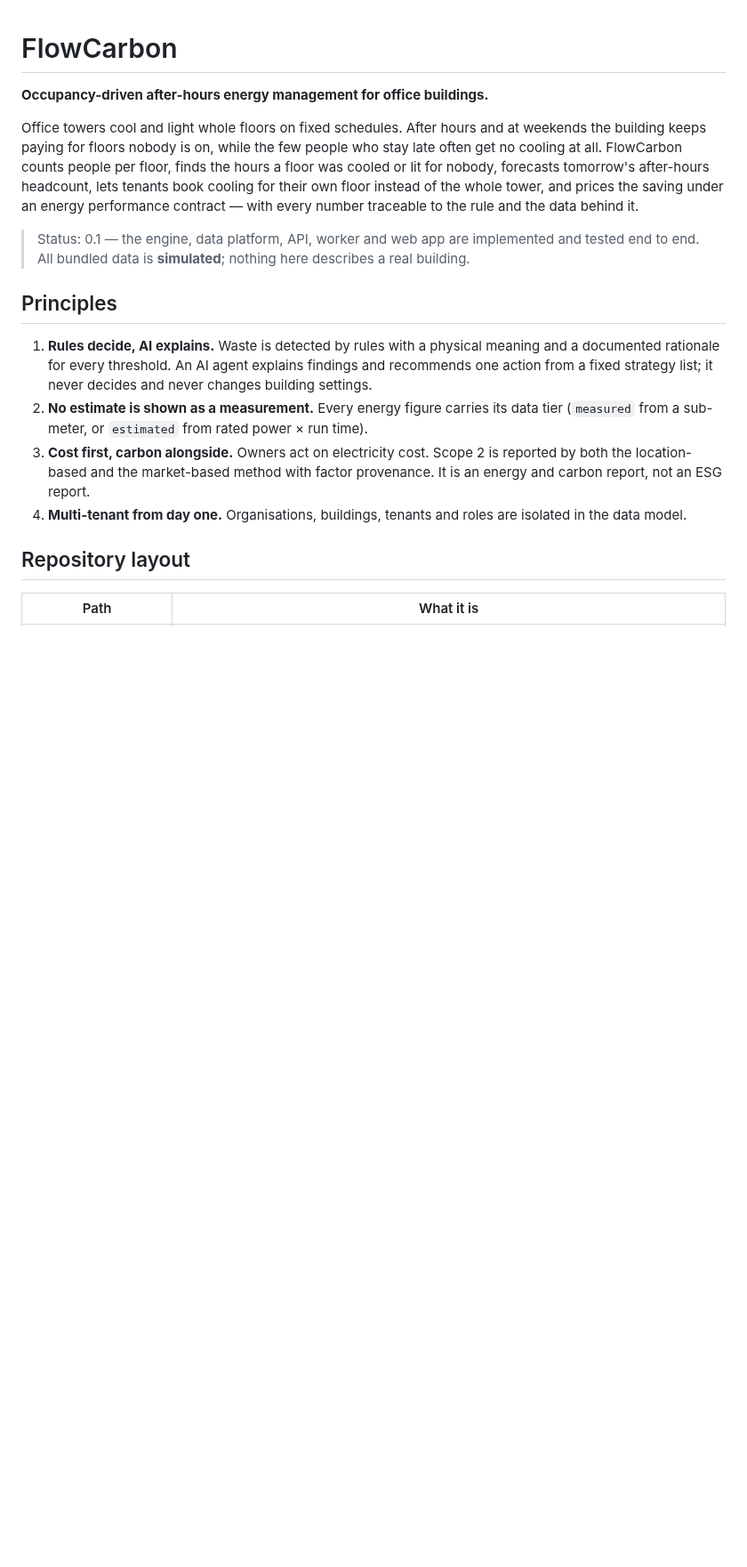
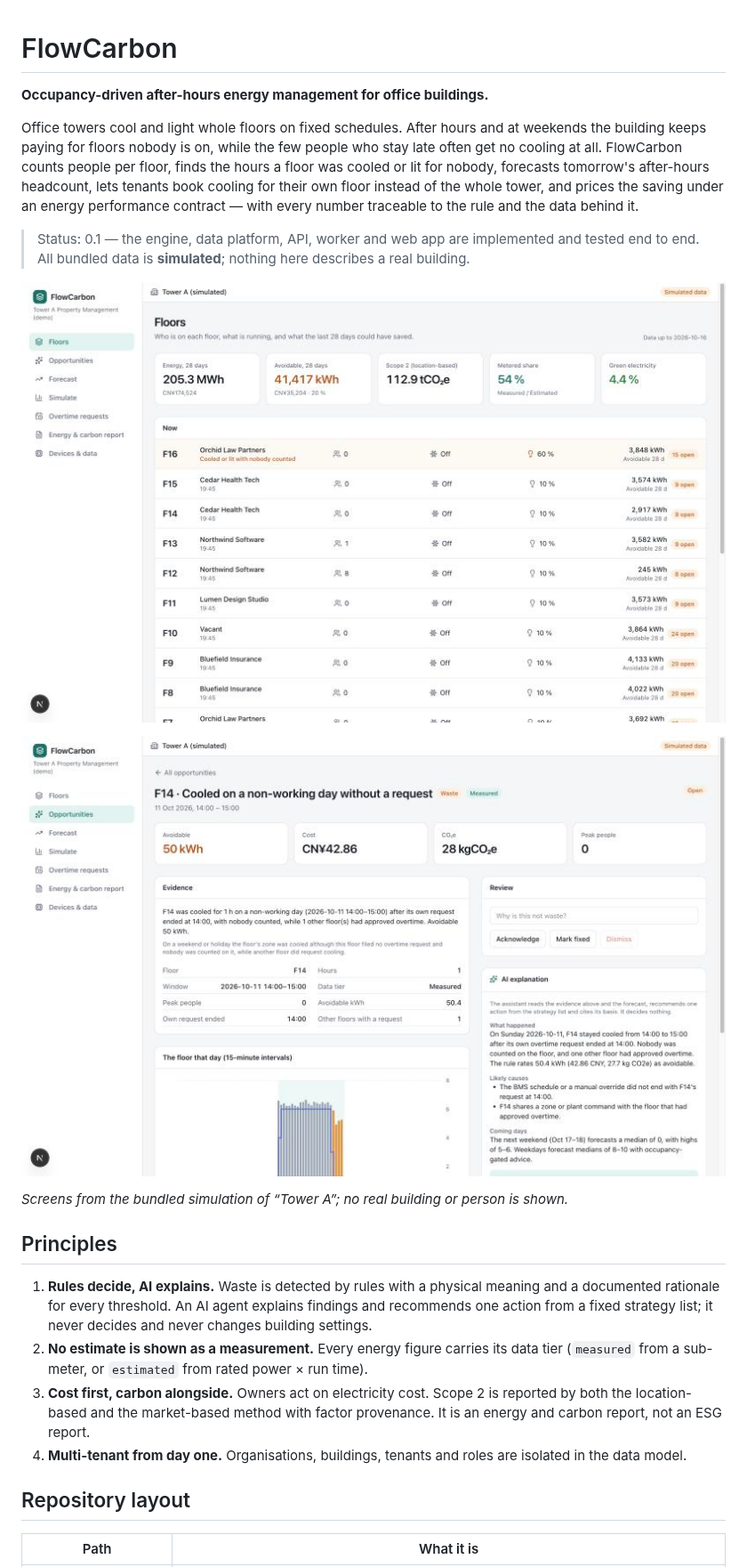
Before and after one commit to 3351666087/flowcarbon, a Markdown page: README.md, the part around the change. Shown at 89% size. GitHub-like rendering; pictures changed too: docs/images/floors.jpg (added), docs/images/opportunity.jpg (added); blank space fills up the shorter version.

```diff
--- a/README.md
+++ b/README.md
@@ -10,6 +10,12 @@ under an energy performance contract — with every number traceable to the rule
 
 > Status: 0.1 — the engine, data platform, API, worker and web app are implemented and tested end to end. All
 > bundled data is **simulated**; nothing here describes a real building.
+
+![Floors: live state per floor and the last 28 days](docs/images/floors.jpg)
+
+![An opportunity with its evidence, the floor-day chart and an AI explanation](docs/images/opportunity.jpg)
+
+*Screens from the bundled simulation of “Tower A”; no real building or person is shown.*
 
 ## Principles
 
```
Also changed, not shown: 4 other files.
